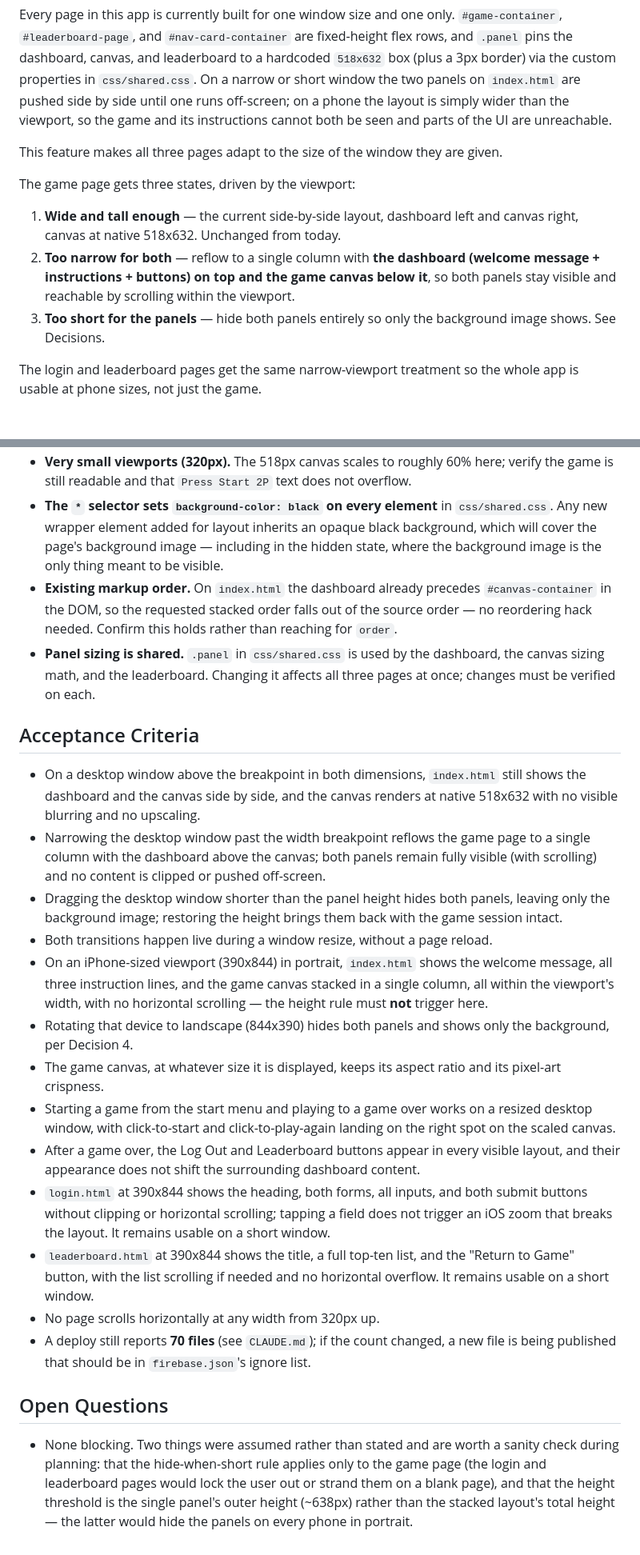
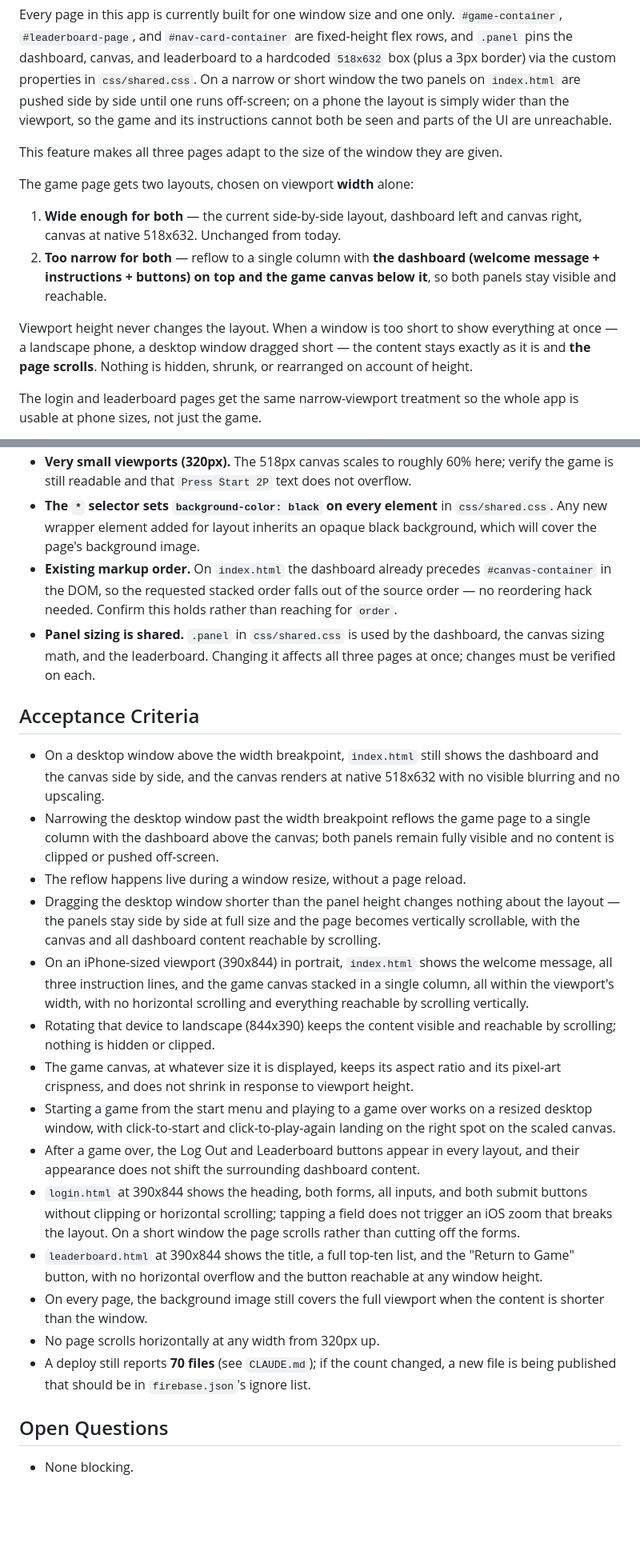
Before and after one commit to evantk91/rave-mom-app, a Markdown page: _specs/responsive-layout.md, 2 parts joined by grey strips. Shown at 80% size. Rendered like a GitHub page; blank space fills up the shorter version.

```diff
--- a/_specs/responsive-layout.md
+++ b/_specs/responsive-layout.md
@@ -8,11 +8,12 @@ Every page in this app is currently built for one window size and one only. `#ga
 
 This feature makes all three pages adapt to the size of the window they are given.
 
-The game page gets three states, driven by the viewport:
+The game page gets two layouts, chosen on viewport **width** alone:
 
-1. **Wide and tall enough** — the current side-by-side layout, dashboard left and canvas right, canvas at native 518x632. Unchanged from today.
-2. **Too narrow for both** — reflow to a single column with **the dashboard (welcome message + instructions + buttons) on top and the game canvas below it**, so both panels stay visible and reachable by scrolling within the viewport.
-3. **Too short for the panels** — hide both panels entirely so only the background image shows. See Decisions.
+1. **Wide enough for both** — the current side-by-side layout, dashboard left and canvas right, canvas at native 518x632. Unchanged from today.
+2. **Too narrow for both** — reflow to a single column with **the dashboard (welcome message + instructions + buttons) on top and the game canvas below it**, so both panels stay visible and reachable.
+
+Viewport height never changes the layout. When a window is too short to show everything at once — a landscape phone, a desktop window dragged short — the content stays exactly as it is and **the page scrolls**. Nothing is hidden, shrunk, or rearranged on account of height.
 
 The login and leaderboard pages get the same narrow-viewport treatment so the whole app is usable at phone sizes, not just the game.
 
@@ -83,24 +82,25 @@ These were open questions, now settled. They are recorded here so they are not r
 - **Very small viewports (320px).** The 518px canvas scales to roughly 60% here; verify the game is still readable and that `Press Start 2P` text does not overflow.
-- **The `*` selector sets `background-color: black` on every element** in `css/shared.css`. Any new wrapper element added for layout inherits an opaque black background, which will cover the page's background image — including in the hidden state, where the background image is the only thing meant to be visible.
+- **The `*` selector sets `background-color: black` on every element** in `css/shared.css`. Any new wrapper element added for layout inherits an opaque black background, which will cover the page's background image.
 - **Existing markup order.** On `index.html` the dashboard already precedes `#canvas-container` in the DOM, so the requested stacked order falls out of the source order — no reordering hack needed. Confirm this holds rather than reaching for `order`.
 - **Panel sizing is shared.** `.panel` in `css/shared.css` is used by the dashboard, the canvas sizing math, and the leaderboard. Changing it affects all three pages at once; changes must be verified on each.
 
 ## Acceptance Criteria
 
-- On a desktop window above the breakpoint in both dimensions, `index.html` still shows the dashboard and the canvas side by side, and the canvas renders at native 518x632 with no visible blurring and no upscaling.
-- Narrowing the desktop window past the width breakpoint reflows the game page to a single column with the dashboard above the canvas; both panels remain fully visible (with scrolling) and no content is clipped or pushed off-screen.
-- Dragging the desktop window shorter than the panel height hides both panels, leaving only the background image; restoring the height brings them back with the game session intact.
-- Both transitions happen live during a window resize, without a page reload.
-- On an iPhone-sized viewport (390x844) in portrait, `index.html` shows the welcome message, all three instruction lines, and the game canvas stacked in a single column, all within the viewport's width, with no horizontal scrolling — the height rule must **not** trigger here.
-- Rotating that device to landscape (844x390) hides both panels and shows only the background, per Decision 4.
-- The game canvas, at whatever size it is displayed, keeps its aspect ratio and its pixel-art crispness.
+- On a desktop window above the width breakpoint, `index.html` still shows the dashboard and the canvas side by side, and the canvas renders at native 518x632 with no visible blurring and no upscaling.
+- Narrowing the desktop window past the width breakpoint reflows the game page to a single column with the dashboard above the canvas; both panels remain fully visible and no content is clipped or pushed off-screen.
+- The reflow happens live during a window resize, without a page reload.
+- Dragging the desktop window shorter than the panel height changes nothing about the layout — the panels stay side by side at full size and the page becomes vertically scrollable, with the canvas and all dashboard content reachable by scrolling.
+- On an iPhone-sized viewport (390x844) in portrait, `index.html` shows the welcome message, all three instruction lines, and the game canvas stacked in a single column, all within the viewport's width, with no horizontal scrolling and everything reachable by scrolling vertically.
+- Rotating that device to landscape (844x390) keeps the content visible and reachable by scrolling; nothing is hidden or clipped.
+- The game canvas, at whatever size it is displayed, keeps its aspect ratio and its pixel-art crispness, and does not shrink in response to viewport height.
 - Starting a game from the start menu and playing to a game over works on a resized desktop window, with click-to-start and click-to-play-again landing on the right spot on the scaled canvas.
-- After a game over, the Log Out and Leaderboard buttons appear in every visible layout, and their appearance does not shift the surrounding dashboard content.
-- `login.html` at 390x844 shows the heading, both forms, all inputs, and both submit buttons without clipping or horizontal scrolling; tapping a field does not trigger an iOS zoom that breaks the layout. It remains usable on a short window.
-- `leaderboard.html` at 390x844 shows the title, a full top-ten list, and the "Return to Game" button, with the list scrolling if needed and no horizontal overflow. It remains usable on a short window.
+- After a game over, the Log Out and Leaderboard buttons appear in every layout, and their appearance does not shift the surrounding dashboard content.
+- `login.html` at 390x844 shows the heading, both forms, all inputs, and both submit buttons without clipping or horizontal scrolling; tapping a field does not trigger an iOS zoom that breaks the layout. On a short window the page scrolls rather than cutting off the forms.
+- `leaderboard.html` at 390x844 shows the title, a full top-ten list, and the "Return to Game" button, with no horizontal overflow and the button reachable at any window height.
+- On every page, the background image still covers the full viewport when the content is shorter than the window.
 - No page scrolls horizontally at any width from 320px up.
 - A deploy still reports **70 files** (see `CLAUDE.md`); if the count changed, a new file is being published that should be in `firebase.json`'s ignore list.
 
 ## Open Questions
 
-- None blocking. Two things were assumed rather than stated and are worth a sanity check during planning: that the hide-when-short rule applies only to the game page (the login and leaderboard pages would lock the user out or strand them on a blank page), and that the height threshold is the single panel's outer height (~638px) rather than the stacked layout's total height — the latter would hide the panels on every phone in portrait.
+- None blocking.
```
Also changed, not shown: other parts of _specs/responsive-layout.md (+15 -17 lines).
